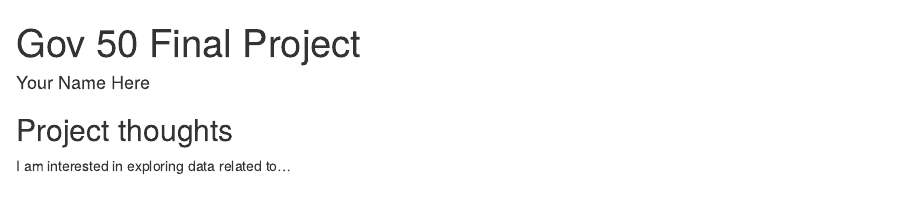
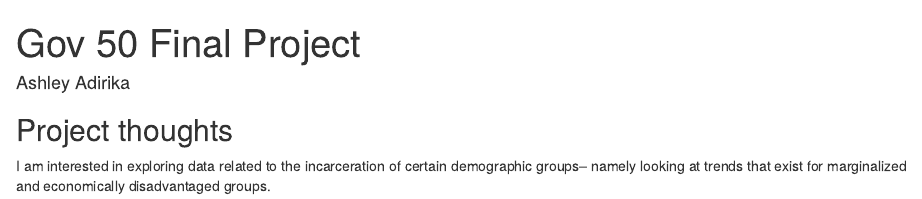
Before and after one commit to ashadirika/gov50-final-project, an R Markdown document (index.Rmd): the page in a window 1100 px wide, from its top. Rendered offline with R 4.5, knitr and Pandoc, with nearby package versions; drawn as R Markdown's standard HTML page in place of the format the file asks for.

Commit message:
Milestone 1

```diff
--- a/index.Rmd
+++ b/index.Rmd
@@ -1,6 +1,6 @@
 ---
 title: "Gov 50 Final Project"
-author: "Your Name Here"
+author: "Ashley Adirika"
 description: "My final project"
 output:
   distill::distill_article:
@@ -11,4 +11,4 @@ output:
 
 ## Project thoughts
 
-I am interested in exploring data related to...
+I am interested in exploring data related to the incarceration of certain demographic groups-- namely looking at trends that exist for marginalized and economically disadvantaged groups.
```
